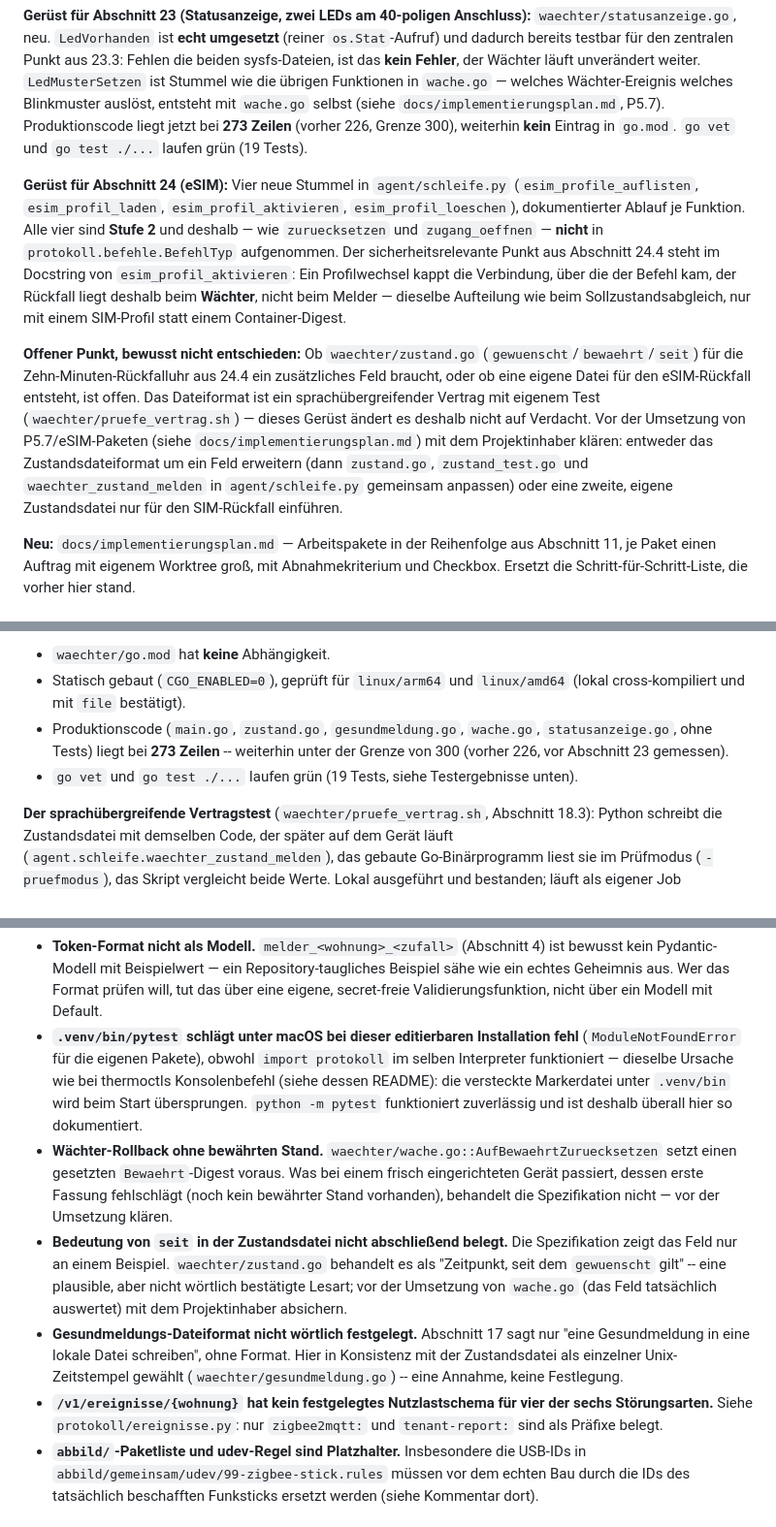
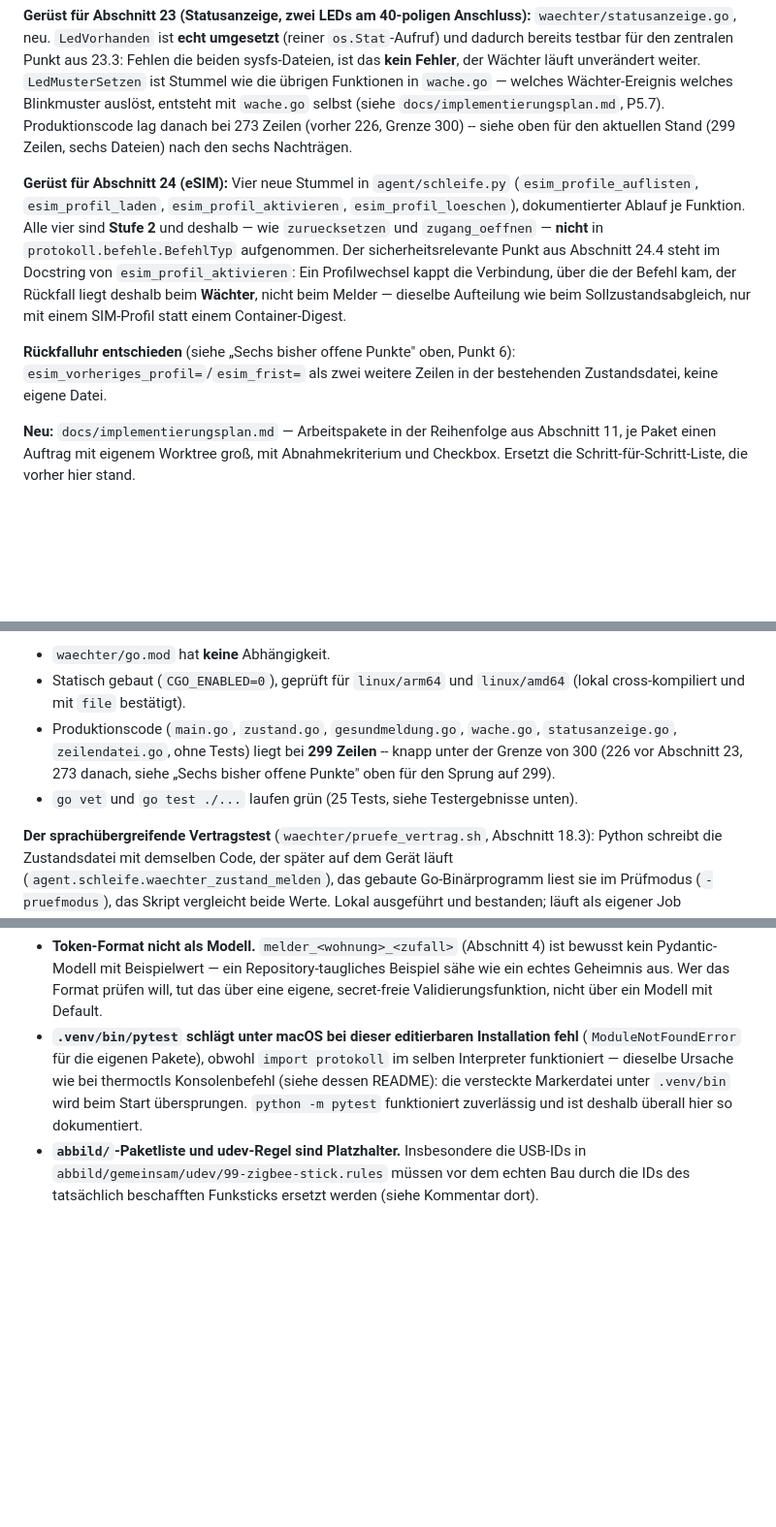
Before and after one commit to MagicalWig34653/thermoctl-fleet, a Markdown page: docs/STATUS.md, 3 parts joined by grey strips. Shown at 97% size. GitHub-like rendering; blank space fills up the shorter version.

```diff
--- a/docs/STATUS.md
+++ b/docs/STATUS.md
@@ -26,8 +81,8 @@ der Verweis wird deshalb hier vermerkt statt im Dokument korrigiert.
 unverändert weiter. `LedMusterSetzen` ist Stummel wie die übrigen Funktionen in
 `wache.go` — welches Wächter-Ereignis welches Blinkmuster auslöst, entsteht mit
 `wache.go` selbst (siehe `docs/implementierungsplan.md`, P5.7). Produktionscode
-liegt jetzt bei **273 Zeilen** (vorher 226, Grenze 300), weiterhin **kein**
-Eintrag in `go.mod`. `go vet` und `go test ./...` laufen grün (19 Tests).
+lag danach bei 273 Zeilen (vorher 226, Grenze 300) -- siehe oben für den
+aktuellen Stand (299 Zeilen, sechs Dateien) nach den sechs Nachträgen.
 
 **Gerüst für Abschnitt 24 (eSIM):** Vier neue Stummel in `agent/schleife.py`
 (`esim_profile_auflisten`, `esim_profil_laden`, `esim_profil_aktivieren`,
@@ -39,16 +94,9 @@ kappt die Verbindung, über die der Befehl kam, der Rückfall liegt deshalb beim
 **Wächter**, nicht beim Melder — dieselbe Aufteilung wie beim
 Sollzustandsabgleich, nur mit einem SIM-Profil statt einem Container-Digest.
 
-**Offener Punkt, bewusst nicht entschieden:** Ob `waechter/zustand.go`
-(`gewuenscht`/`bewaehrt`/`seit`) für die Zehn-Minuten-Rückfalluhr aus 24.4 ein
-zusätzliches Feld braucht, oder ob eine eigene Datei für den
-eSIM-Rückfall entsteht, ist offen. Das Dateiformat ist ein sprachübergreifender
-Vertrag mit eigenem Test (`waechter/pruefe_vertrag.sh`) — dieses Gerüst ändert es
-deshalb nicht auf Verdacht. Vor der Umsetzung von P5.7/eSIM-Paketen (siehe
-`docs/implementierungsplan.md`) mit dem Projektinhaber klären: entweder das
-Zustandsdateiformat um ein Feld erweitern (dann `zustand.go`, `zustand_test.go`
-und `waechter_zustand_melden` in `agent/schleife.py` gemeinsam anpassen) oder
-eine zweite, eigene Zustandsdatei nur für den SIM-Rückfall einführen.
+**Rückfalluhr entschieden** (siehe „Sechs bisher offene Punkte" oben, Punkt 6):
+`esim_vorheriges_profil=`/`esim_frist=` als zwei weitere Zeilen in der
+bestehenden Zustandsdatei, keine eigene Datei.
 
 **Neu:** `docs/implementierungsplan.md` — Arbeitspakete in der Reihenfolge aus
 Abschnitt 11, je Paket einen Auftrag mit eigenem Worktree groß, mit
@@ -100,9 +148,10 @@ unverändert**, wie in Abschnitt 18.3 gefordert.
 - Statisch gebaut (`CGO_ENABLED=0`), geprüft für `linux/arm64` und
   `linux/amd64` (lokal cross-kompiliert und mit `file` bestätigt).
 - Produktionscode (`main.go`, `zustand.go`, `gesundmeldung.go`, `wache.go`,
-  `statusanzeige.go`, ohne Tests) liegt bei **273 Zeilen** -- weiterhin unter
-  der Grenze von 300 (vorher 226, vor Abschnitt 23 gemessen).
-- `go vet` und `go test ./...` laufen grün (19 Tests, siehe Testergebnisse
+  `statusanzeige.go`, `zeilendatei.go`, ohne Tests) liegt bei **299 Zeilen**
+  -- knapp unter der Grenze von 300 (226 vor Abschnitt 23, 273 danach, siehe
+  „Sechs bisher offene Punkte" oben für den Sprung auf 299).
+- `go vet` und `go test ./...` laufen grün (25 Tests, siehe Testergebnisse
   unten).
 
 **Der sprachübergreifende Vertragstest** (`waechter/pruefe_vertrag.sh`, Abschnitt
@@ -194,23 +239,6 @@ Mender oder swupdate, falls sich das später doch lohnt.
   Konsolenbefehl (siehe dessen README): die versteckte Markerdatei unter
   `.venv/bin` wird beim Start übersprungen. `python -m pytest` funktioniert
   zuverlässig und ist deshalb überall hier so dokumentiert.
-- **Wächter-Rollback ohne bewährten Stand.** `waechter/wache.go::AufBewaehrtZuruecksetzen`
-  setzt einen gesetzten `Bewaehrt`-Digest voraus. Was bei einem frisch
-  eingerichteten Gerät passiert, dessen erste Fassung fehlschlägt (noch kein
-  bewährter Stand vorhanden), behandelt die Spezifikation nicht — vor der
-  Umsetzung klären.
-- **Bedeutung von `seit` in der Zustandsdatei nicht abschließend belegt.** Die
-  Spezifikation zeigt das Feld nur an einem Beispiel. `waechter/zustand.go`
-  behandelt es als "Zeitpunkt, seit dem `gewuenscht` gilt" -- eine plausible,
-  aber nicht wörtlich bestätigte Lesart; vor der Umsetzung von `wache.go`
-  (das Feld tatsächlich auswertet) mit dem Projektinhaber absichern.
-- **Gesundmeldungs-Dateiformat nicht wörtlich festgelegt.** Abschnitt 17 sagt nur
-  "eine Gesundmeldung in eine lokale Datei schreiben", ohne Format. Hier in
-  Konsistenz mit der Zustandsdatei als einzelner Unix-Zeitstempel gewählt
-  (`waechter/gesundmeldung.go`) -- eine Annahme, keine Festlegung.
-- **`/v1/ereignisse/{wohnung}` hat kein festgelegtes Nutzlastschema für vier der
-  sechs Störungsarten.** Siehe `protokoll/ereignisse.py`: nur `zigbee2mqtt:` und
-  `tenant-report:` sind als Präfixe belegt.
 - **`abbild/`-Paketliste und udev-Regel sind Platzhalter.** Insbesondere die
   USB-IDs in `abbild/gemeinsam/udev/99-zigbee-stick.rules` müssen vor dem
   echten Bau durch die IDs des tatsächlich beschafften Funksticks ersetzt
```
Also changed, not shown: other parts of docs/STATUS.md (+58 -7 lines).
